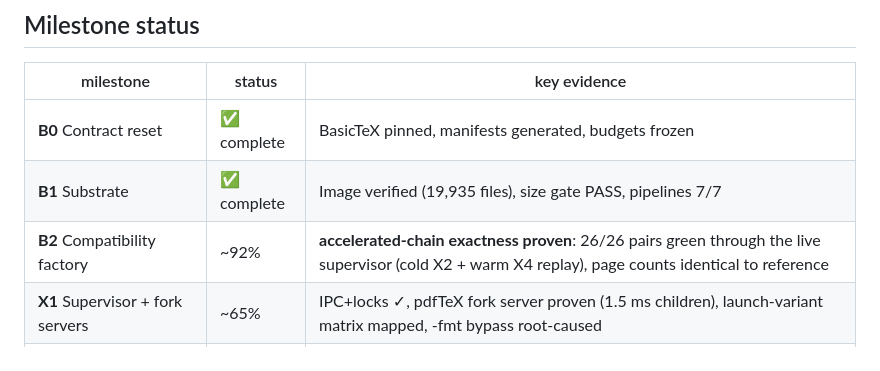
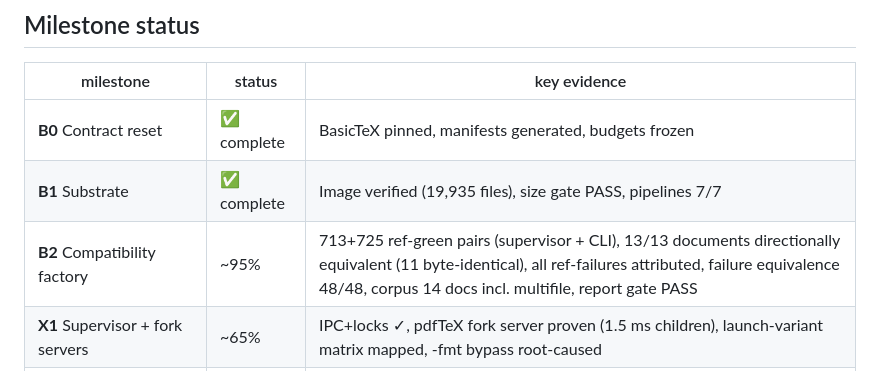
Before and after one commit to tmonk/tectdist, a Markdown page: docs/BT100_STATUS.md, the part around the change. GitHub-like rendering.

Commit message:
docs: B2 ledger row synced with current evidence (~95%)

```diff
--- a/docs/BT100_STATUS.md
+++ b/docs/BT100_STATUS.md
@@ -16,7 +16,7 @@ modifications documented in `docs/FORK_SERVER_DESIGN.md`.
 |---|---|---|
 | **B0** Contract reset | ✅ complete | BasicTeX pinned, manifests generated, budgets frozen |
 | **B1** Substrate | ✅ complete | Image verified (19,935 files), size gate PASS, pipelines 7/7 |
-| **B2** Compatibility factory | ~92% | **accelerated-chain exactness proven**: 26/26 pairs green through the live supervisor (cold X2 + warm X4 replay), page counts identical to reference | Ledger 372 rows, smoke 192/192 pass, interactions 507/507 ref-green pass, **all ref-failures attributed (0 pair-specific)**, probes: 209 packages → 161 pass / 48 reference-blocked, report gate PASS |
+| **B2** Compatibility factory | ~95% | 713+725 ref-green pairs (supervisor + CLI), 13/13 documents directionally equivalent (11 byte-identical), all ref-failures attributed, failure equivalence 48/48, corpus 14 docs incl. multifile, report gate PASS |
 | **X1** Supervisor + fork servers | ~65% | IPC+locks ✓, pdfTeX fork server proven (1.5 ms children), launch-variant matrix mapped, -fmt bypass root-caused |
 | **X2** Preamble snapshots | ~85% | Builder validated end-to-end (paired-body contract, 2.1x A/B), hyph_size root-caused (TEXMFCNF override), supervisor fast path live with IPC test; measured through supervisor: body edit 156->67 ms (2.33x), rebuild 273 ms |
 | **X3** Helper acceleration | ✅ complete | Broker MVP done, 5/5 helpers < 2 ms gates, mutation corpus passes |
```
